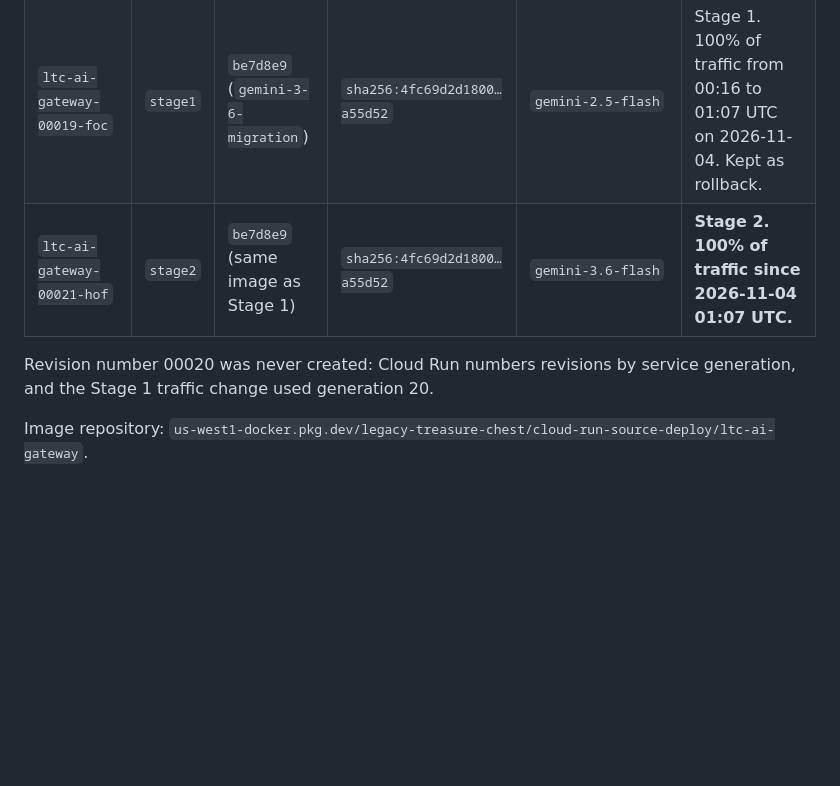
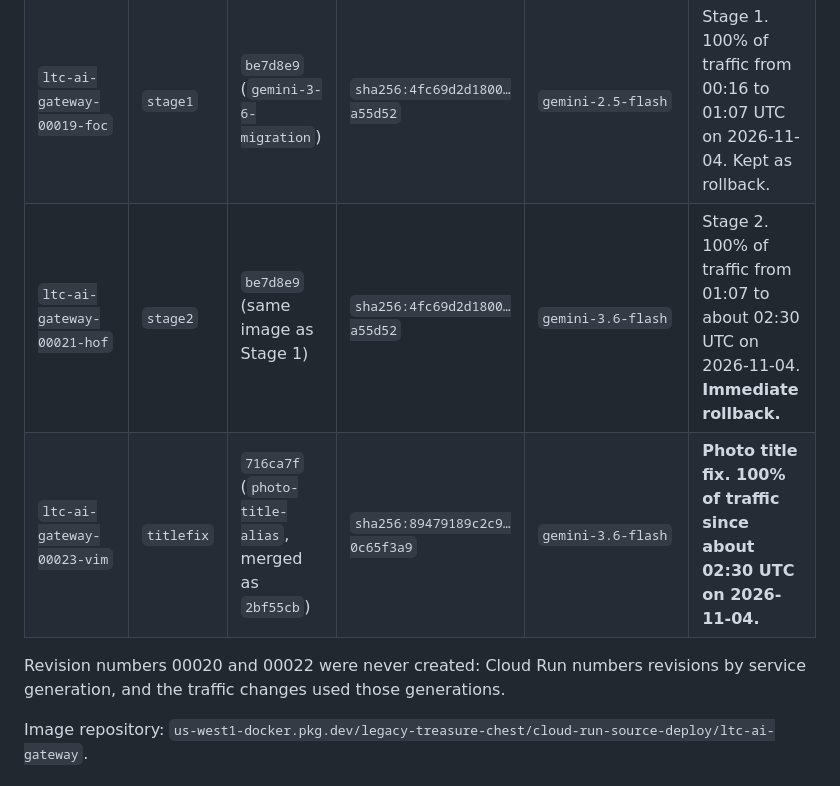
Before and after one commit to BruceEastman/LegacyTreasureChest, a Markdown page: Docs/GEMINI_3_6_DEPLOYMENT_RECORD.md, the part around one of its changes. GitHub-like rendering; blank space fills up the shorter version.

```diff
--- a/Docs/GEMINI_3_6_DEPLOYMENT_RECORD.md
+++ b/Docs/GEMINI_3_6_DEPLOYMENT_RECORD.md
@@ -10,9 +10,10 @@ Service `ltc-ai-gateway`, region `us-west1`, project `legacy-treasure-chest`.
 |---|---|---|---|---|---|
 | `ltc-ai-gateway-00018-kws` | (none) | `36cd4c2` (`main`) | `sha256:3bf5d06c4394…bed2f1` | `gemini-2.5-flash` | Previous production. Kept as rollback. |
 | `ltc-ai-gateway-00019-foc` | `stage1` | `be7d8e9` (`gemini-3-6-migration`) | `sha256:4fc69d2d1800…a55d52` | `gemini-2.5-flash` | Stage 1. 100% of traffic from 00:16 to 01:07 UTC on 2026-11-04. Kept as rollback. |
-| `ltc-ai-gateway-00021-hof` | `stage2` | `be7d8e9` (same image as Stage 1) | `sha256:4fc69d2d1800…a55d52` | `gemini-3.6-flash` | **Stage 2. 100% of traffic since 2026-11-04 01:07 UTC.** |
+| `ltc-ai-gateway-00021-hof` | `stage2` | `be7d8e9` (same image as Stage 1) | `sha256:4fc69d2d1800…a55d52` | `gemini-3.6-flash` | Stage 2. 100% of traffic from 01:07 to about 02:30 UTC on 2026-11-04. **Immediate rollback.** |
+| `ltc-ai-gateway-00023-vim` | `titlefix` | `716ca7f` (`photo-title-alias`, merged as `2bf55cb`) | `sha256:89479189c2c9…0c65f3a9` | `gemini-3.6-flash` | **Photo title fix. 100% of traffic since about 02:30 UTC on 2026-11-04.** |
 
-Revision number 00020 was never created: Cloud Run numbers revisions by service generation, and the Stage 1 traffic change used generation 20.
+Revision numbers 00020 and 00022 were never created: Cloud Run numbers revisions by service generation, and the traffic changes used those generations.
 
 Image repository: `us-west1-docker.pkg.dev/legacy-treasure-chest/cloud-run-source-deploy/ltc-ai-gateway`.
 
```
Also changed, not shown: other parts of Docs/GEMINI_3_6_DEPLOYMENT_RECORD.md (+27 -5 lines).
